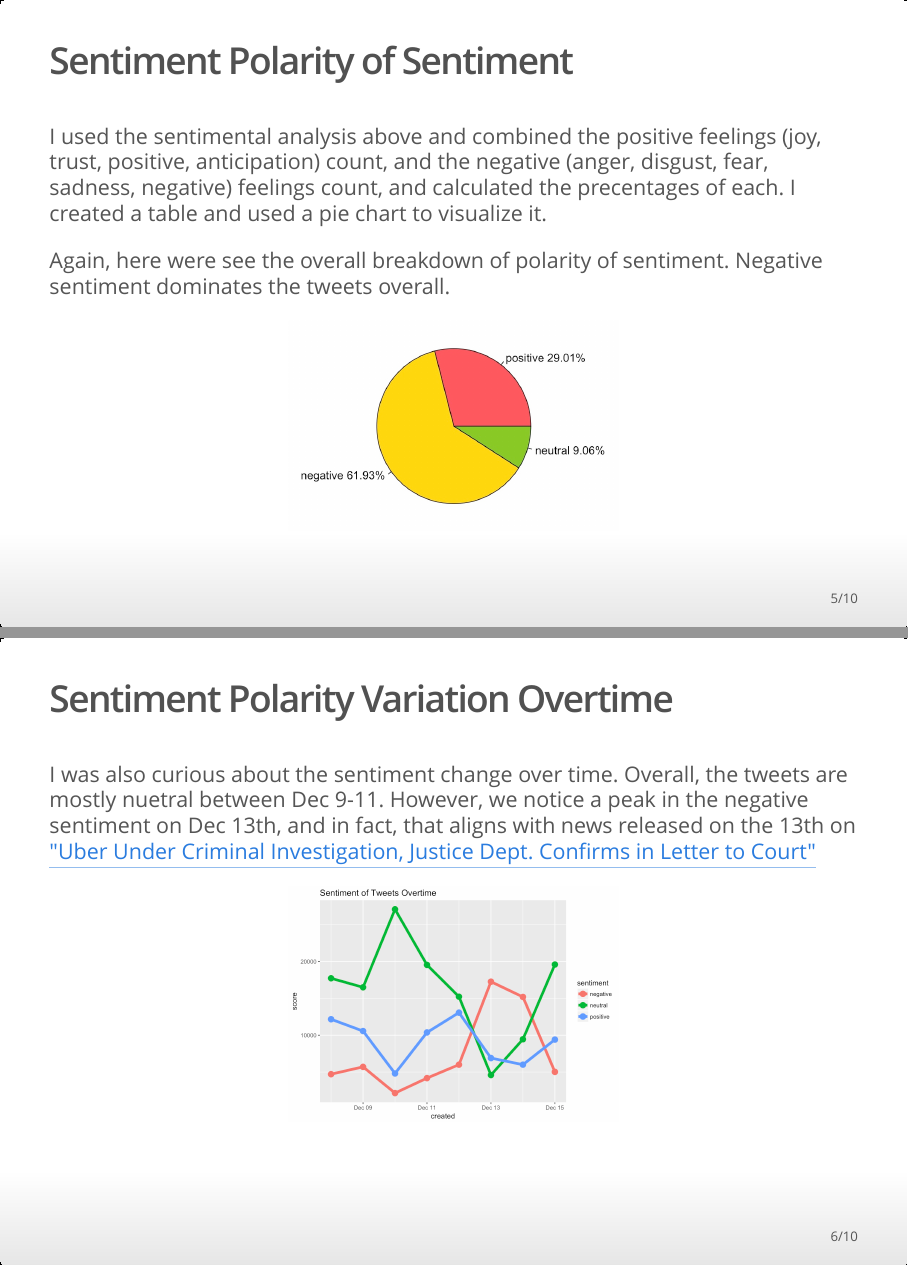
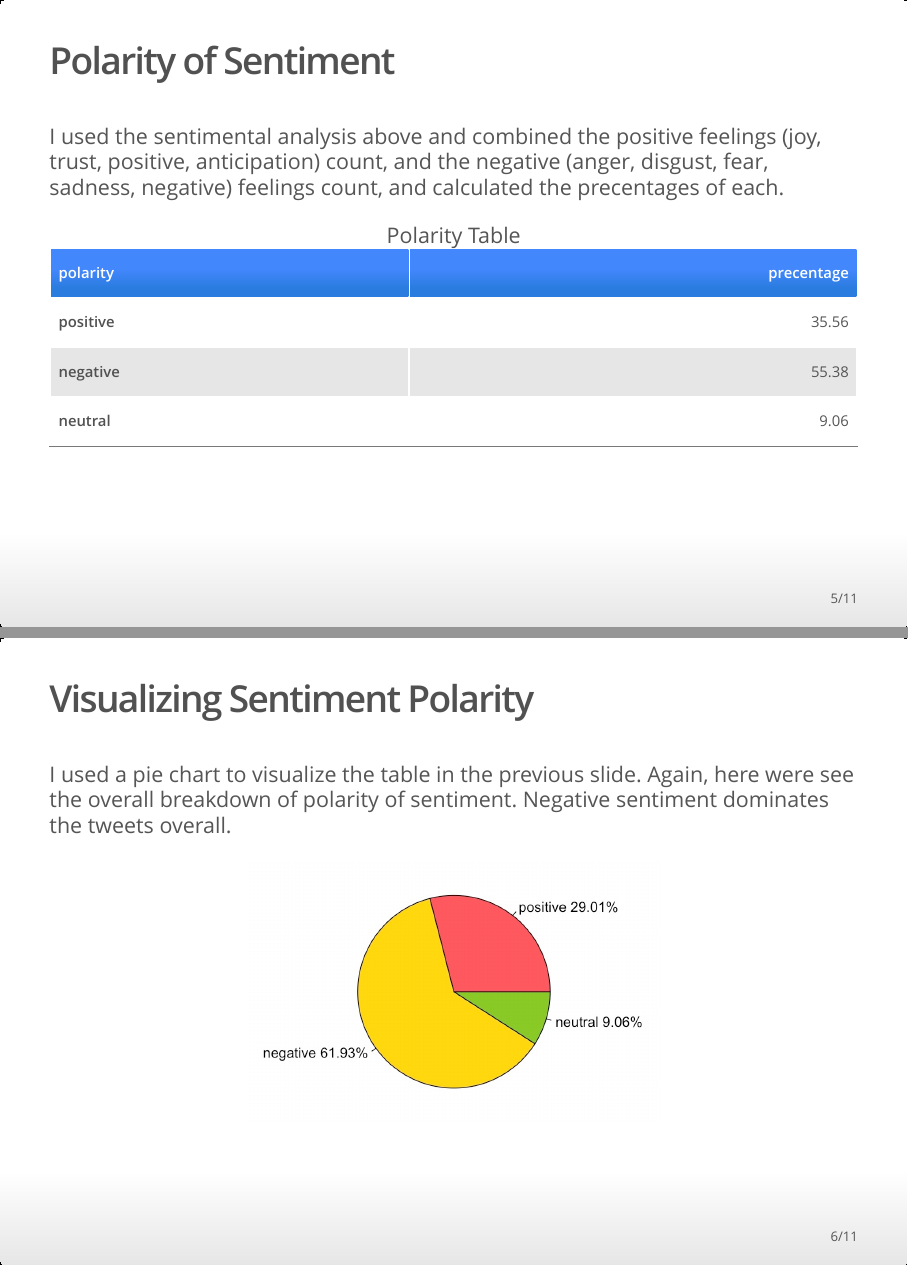
Before and after one commit to wjdanalharthi/Twitter-Uber-Sentimental-Analysis, an R Markdown document (presentaion.Rmd): pages 5 and 6 of 10 before the commit and pages 5 and 6 of 11 after it, joined at a grey line. The pictures show the output file presentaion.html that the author committed with the source, opened offline.

Commit message:
added a table to presentaion

````diff
--- a/presentaion.Rmd
+++ b/presentaion.Rmd
@@ -27,16 +27,22 @@ knitr::include_graphics("./assets/img.jpg")
 ## Sentimenal Analysis of Text
 Using get_nrc_sentiment() from the `syuzhet` package to analyze the snetiments in the tweets collected, we notice that most tweets had a negative sentiments comapred to positive ones. Categories "negative" and "fear" are the most frequent among the tweets.
 
-```{r, echo=FALSE, out.width = "350px", fig.align="center"}
+```{r, echo=FALSE, out.width = "450px", fig.align="center"}
 knitr::include_graphics("./assets/EDA_sentiment.png")
 ```
 
-## Sentiment Polarity of Sentiment
-I used the sentimental analysis above and combined the positive feelings (joy, trust, positive, anticipation) count, and the negative (anger, disgust, fear, sadness, negative) feelings count, and calculated the precentages of each. I created a table and used a pie chart to visualize it.
+## Polarity of Sentiment
+I used the sentimental analysis above and combined the positive feelings (joy, trust, positive, anticipation) count, and the negative (anger, disgust, fear, sadness, negative) feelings count, and calculated the precentages of each.
 
-  Again, here were see the overall breakdown of polarity of sentiment. Negative sentiment dominates the tweets overall.
+```{r, echo=FALSE, out.width = "200px", results='asis'}
+df <- read.csv(file="./data/polarity.csv", header=TRUE)
+knitr::kable(df, caption = "Polarity Table")
+```
 
-```{r, echo=FALSE, out.width = "400px", fig.align="center"}
+## Visualizing Sentiment Polarity
+I used a pie chart to visualize the table in the previous slide. Again, here were see the overall breakdown of polarity of sentiment. Negative sentiment dominates the tweets overall.
+
+```{r, echo=FALSE, out.width = "500px", fig.align="center"}
 knitr::include_graphics("./assets/pie.jpg")
 ```
 
````
Also changed, not shown: presentaion.html.
